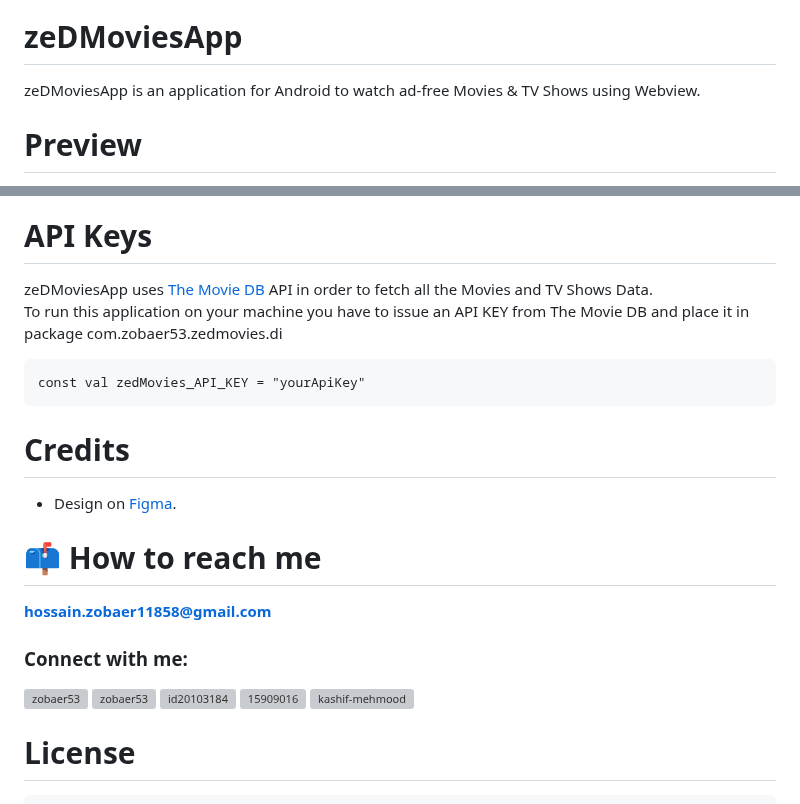
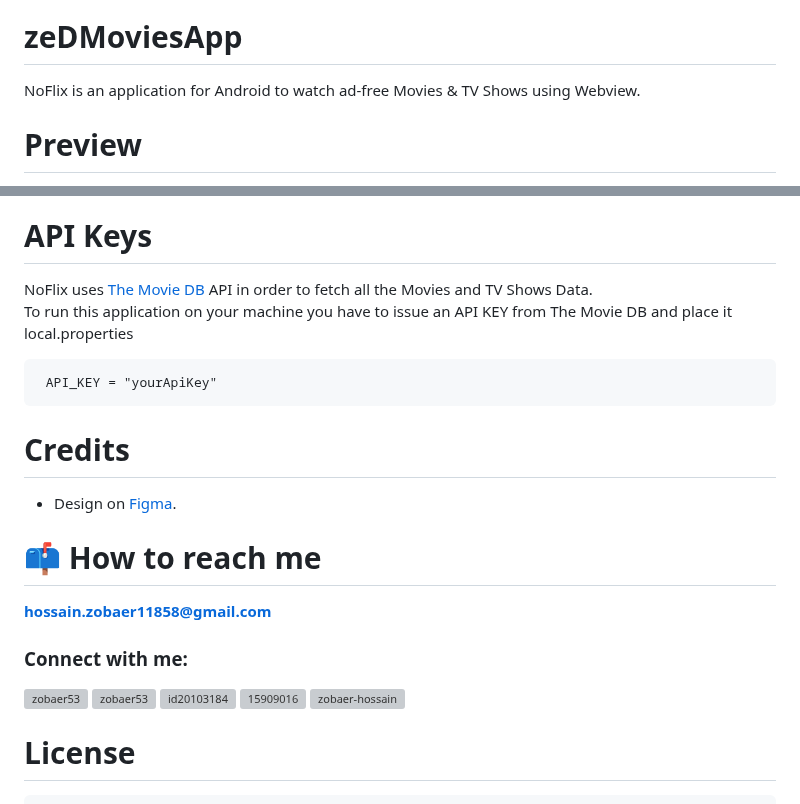
Before and after one commit to zobaer53/NoFlix, a Markdown page: README.md, 2 parts joined by grey strips. Rendered like a GitHub page; grey boxes are pictures that could not be loaded.

````diff
--- a/README.md
+++ b/README.md
@@ -17,7 +17,7 @@
 
 # zeDMoviesApp
 
-zeDMoviesApp is an application for Android to watch ad-free Movies & TV Shows using Webview.
+NoFlix is an application for Android to watch ad-free Movies & TV Shows using Webview.
 
 # Preview
 
@@ -36,12 +36,12 @@ The **zeDMoviesApp** app follows the
 ![Architecture diagram](https://github.com/zobaer53/zeDMoviesApp/blob/master/architecture-1-overall.png)
 
 # API Keys
-zeDMoviesApp uses [The Movie DB](https://www.themoviedb.org/) API in order to fetch all the Movies and TV Shows Data.
+NoFlix uses [The Movie DB](https://www.themoviedb.org/) API in order to fetch all the Movies and TV Shows Data.
 <br>
-To run this application on your machine you have to issue an API KEY from The Movie DB and place it in package com.zobaer53.zedmovies.di
+To run this application on your machine you have to issue an API KEY from The Movie DB and place it local.properties
 <br>
 ```
-const val zedMovies_API_KEY = "yourApiKey"
+ API_KEY = "yourApiKey"
 ```
 
 # Credits
@@ -62,7 +62,7 @@ const val zedMovies_API_KEY = "yourApiKey"
    <a href="https://medium.com/@zobaer53" target="blank"><img align="center" src="https://upload.wikimedia.org/wikipedia/commons/thumb/e/ec/Medium_logo_Monogram.svg/1200px-Medium_logo_Monogram.svg.png" alt="zobaer53" height="30" width="40" /></a>
 <a href="https://www.hackerrank.com/zobaer53" target="blank"><img align="center" src="https://upload.wikimedia.org/wikipedia/commons/4/40/HackerRank_Icon-1000px.png" alt="id20103184" height="30" width="40" /></a>
 <a href="https://www.sololearn.com/profile/15909016" target="blank"><img align="center" src="https://blob.sololearn.com/avatars/sololearn.png" alt="15909016" height="30" width="40" /></a>
-<a href="https://stackoverflow.com/users/kashif-mehmood" target="blank"><img align="center" src="https://raw.githubusercontent.com/rahuldkjain/github-profile-readme-generator/master/src/images/icons/Social/stack-overflow.svg" alt="kashif-mehmood" height="30" width="40" /></a>
+<a href="https://stackoverflow.com/users/zobaer-hossain" target="blank"><img align="center" src="https://raw.githubusercontent.com/rahuldkjain/github-profile-readme-generator/master/src/images/icons/Social/stack-overflow.svg" alt="zobaer-hossain" height="30" width="40" /></a>
 </p>
 
 # License
````
